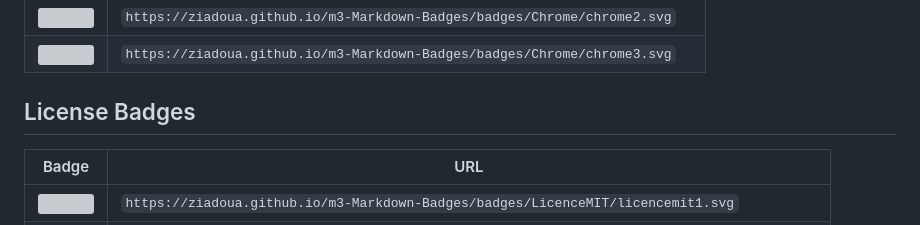
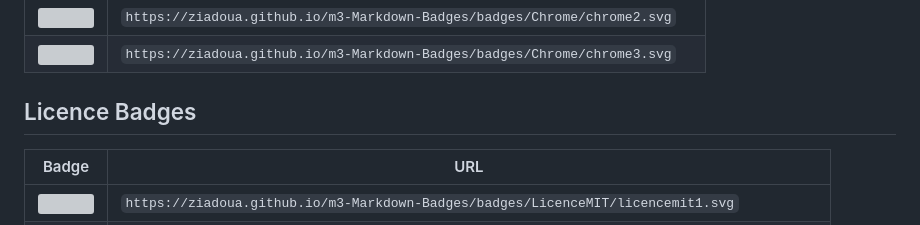
Before and after one commit to ziadOUA/m3-Markdown-Badges, a Markdown page: README.md, the part around one of its changes. Rendered like a GitHub page; grey boxes are pictures that could not be loaded.

```diff
--- a/README.md
+++ b/README.md
@@ -631,7 +631,7 @@ Tell to your future contributors that you partecipate in Hacktoberfest 2023
 | <img src="https://ziadoua.github.io/m3-Markdown-Badges/badges/Chrome/chrome2.svg">   | `https://ziadoua.github.io/m3-Markdown-Badges/badges/Chrome/chrome2.svg`   |
 | <img src="https://ziadoua.github.io/m3-Markdown-Badges/badges/Chrome/chrome3.svg">   | `https://ziadoua.github.io/m3-Markdown-Badges/badges/Chrome/chrome3.svg`   |
 
-## License Badges
+## Licence Badges
 
 | Badge                                                                                                | URL                                                                                        |
 |------------------------------------------------------------------------------------------------------|--------------------------------------------------------------------------------------------|
```
Also changed, not shown: other parts of README.md (+1 -1 lines).
